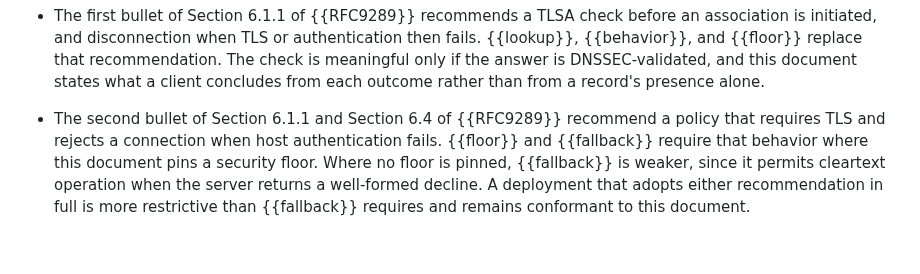
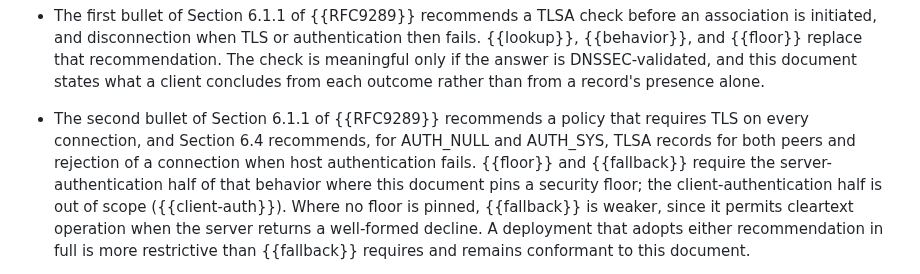
Before and after one commit to chucklever/i-d-rpc-tls-dane, a Markdown page: draft-cel-nfsv4-rpc-tls-dane.md, the part around the change. Rendered like a GitHub page; blank space fills up the shorter version.

Commit message:
Claim only the server-authentication half of RFC 9289 Section 6.4
The Updates bullet on Sections 6.1.1 and 6.4 of RFC 9289 says the
security floor and fallback sections "require that behavior" where a
floor is pinned. Section 6.4 recommends TLSA records for both peers
and mutual host authentication. This document authenticates the
server only, and the Scope and Client authentication sections say
so, so the bullet claims a requirement the document does not make.

Restate what Section 6.4 recommends, say that the floor and fallback
sections require its server-authentication half, and point at the
Client authentication section for the half left out.

```diff
--- a/draft-cel-nfsv4-rpc-tls-dane.md
+++ b/draft-cel-nfsv4-rpc-tls-dane.md
@@ -219,10 +219,14 @@ requirement stated in the section named:
   this document states what a client concludes from each outcome
   rather than from a record's presence alone.
 
-* The second bullet of Section 6.1.1 and Section 6.4 of {{RFC9289}}
-  recommend a policy that requires TLS and rejects a connection when
-  host authentication fails.  {{floor}} and {{fallback}} require that
-  behavior where this document pins a security floor.  Where no floor is pinned, {{fallback}} is weaker,
+* The second bullet of Section 6.1.1 of {{RFC9289}} recommends a
+  policy that requires TLS on every connection, and Section 6.4
+  recommends, for AUTH_NULL and AUTH_SYS, TLSA records for both peers
+  and rejection of a connection when host authentication fails.
+  {{floor}} and {{fallback}} require the server-authentication half
+  of that behavior where this document pins a security floor; the
+  client-authentication half is out of scope ({{client-auth}}).
+  Where no floor is pinned, {{fallback}} is weaker,
   since it permits cleartext operation when the server returns a
   well-formed decline.  A deployment that adopts either recommendation
   in full is more restrictive than {{fallback}} requires and remains
```
